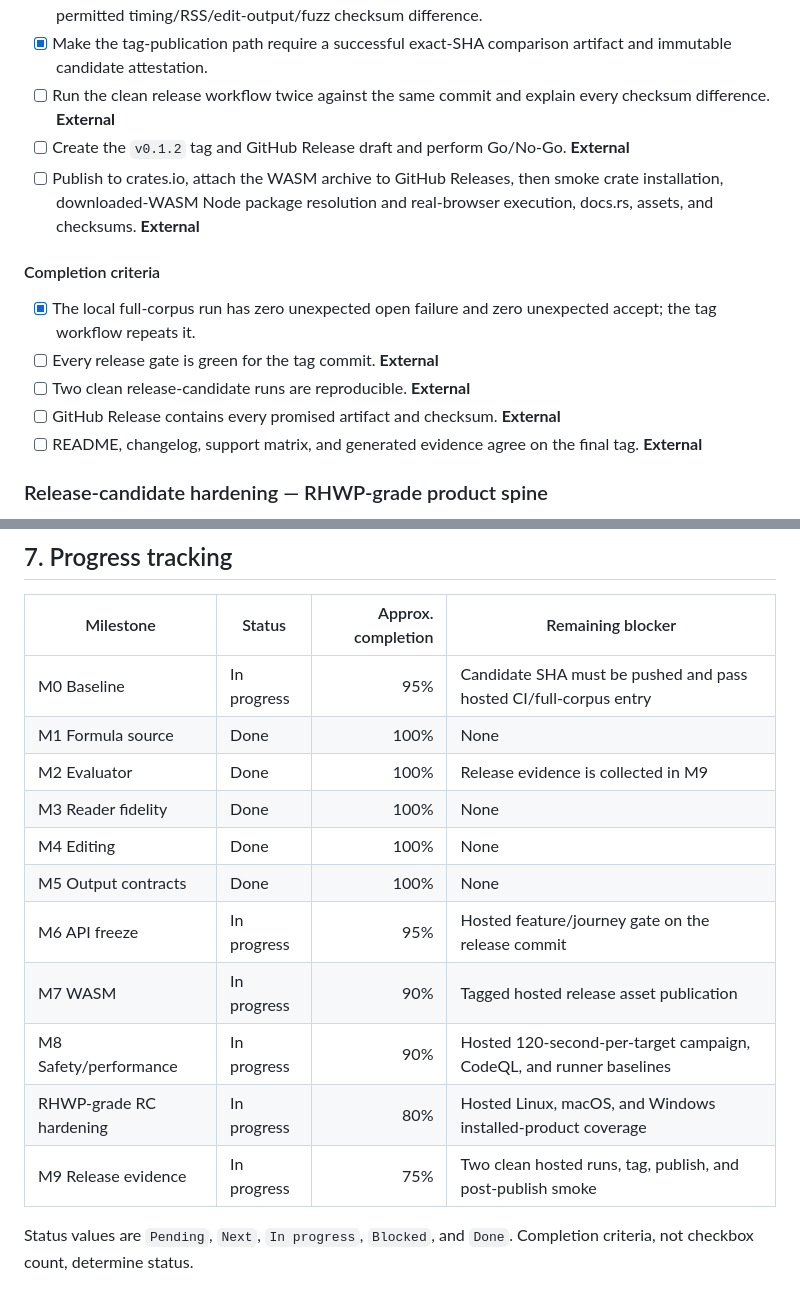
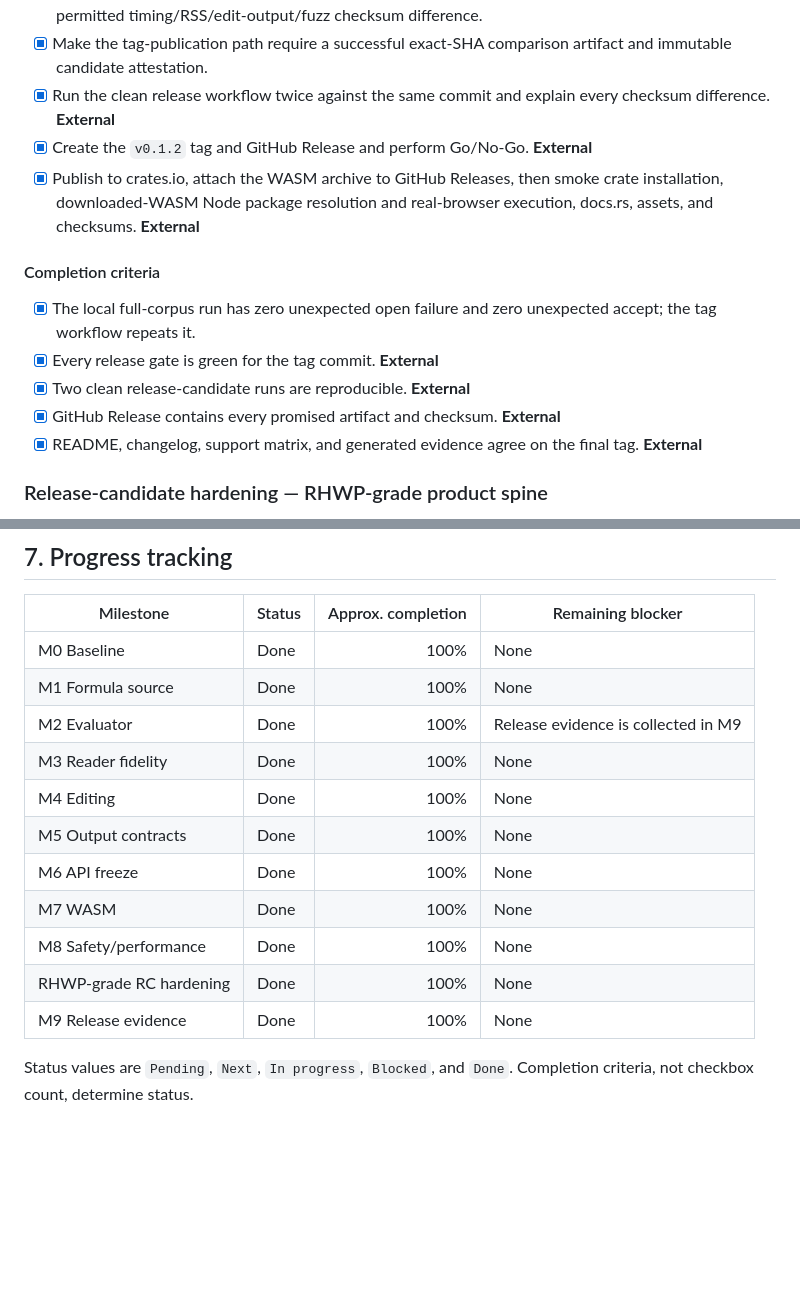
Before and after one commit to HyunjoJung/rxls, a Markdown page: ROADMAP-0.1.2.md, 2 parts joined by grey strips. Drawn GitHub-style; blank space fills up the shorter version.

```diff
--- a/ROADMAP-0.1.2.md
+++ b/ROADMAP-0.1.2.md
@@ -358,17 +358,17 @@ Unsupported content should remain readable or preservable where safe, with an ex
 - [x] Generate a deterministic CycloneDX SBOM and wire it into release evidence.
 - [x] Add a fail-closed two-candidate comparator that verifies manifest coverage and explains every permitted timing/RSS/edit-output/fuzz checksum difference.
 - [x] Make the tag-publication path require a successful exact-SHA comparison artifact and immutable candidate attestation.
-- [ ] Run the clean release workflow twice against the same commit and explain every checksum difference. **External**
-- [ ] Create the `v0.1.2` tag and GitHub Release draft and perform Go/No-Go. **External**
-- [ ] Publish to crates.io, attach the WASM archive to GitHub Releases, then smoke crate installation, downloaded-WASM Node package resolution and real-browser execution, docs.rs, assets, and checksums. **External**
+- [x] Run the clean release workflow twice against the same commit and explain every checksum difference. **External**
+- [x] Create the `v0.1.2` tag and GitHub Release and perform Go/No-Go. **External**
+- [x] Publish to crates.io, attach the WASM archive to GitHub Releases, then smoke crate installation, downloaded-WASM Node package resolution and real-browser execution, docs.rs, assets, and checksums. **External**
 
 #### Completion criteria
 
 - [x] The local full-corpus run has zero unexpected open failure and zero unexpected accept; the tag workflow repeats it.
-- [ ] Every release gate is green for the tag commit. **External**
-- [ ] Two clean release-candidate runs are reproducible. **External**
-- [ ] GitHub Release contains every promised artifact and checksum. **External**
-- [ ] README, changelog, support matrix, and generated evidence agree on the final tag. **External**
+- [x] Every release gate is green for the tag commit. **External**
+- [x] Two clean release-candidate runs are reproducible. **External**
+- [x] GitHub Release contains every promised artifact and checksum. **External**
+- [x] README, changelog, support matrix, and generated evidence agree on the final tag. **External**
 
 ### Release-candidate hardening — RHWP-grade product spine
 
@@ -442,17 +442,17 @@ flowchart LR
 
 | Milestone | Status | Approx. completion | Remaining blocker |
 | --- | --- | ---: | --- |
-| M0 Baseline | In progress | 95% | Candidate SHA must be pushed and pass hosted CI/full-corpus entry |
+| M0 Baseline | Done | 100% | None |
 | M1 Formula source | Done | 100% | None |
 | M2 Evaluator | Done | 100% | Release evidence is collected in M9 |
 | M3 Reader fidelity | Done | 100% | None |
 | M4 Editing | Done | 100% | None |
 | M5 Output contracts | Done | 100% | None |
-| M6 API freeze | In progress | 95% | Hosted feature/journey gate on the release commit |
-| M7 WASM | In progress | 90% | Tagged hosted release asset publication |
-| M8 Safety/performance | In progress | 90% | Hosted 120-second-per-target campaign, CodeQL, and runner baselines |
-| RHWP-grade RC hardening | In progress | 80% | Hosted Linux, macOS, and Windows installed-product coverage |
-| M9 Release evidence | In progress | 75% | Two clean hosted runs, tag, publish, and post-publish smoke |
+| M6 API freeze | Done | 100% | None |
+| M7 WASM | Done | 100% | None |
+| M8 Safety/performance | Done | 100% | None |
+| RHWP-grade RC hardening | Done | 100% | None |
+| M9 Release evidence | Done | 100% | None |
 
 Status values are `Pending`, `Next`, `In progress`, `Blocked`, and `Done`. Completion criteria, not checkbox count, determine status.
 
```
Also changed, not shown: other parts of ROADMAP-0.1.2.md (+25 -25 lines), README.md (+16 -16 lines).
